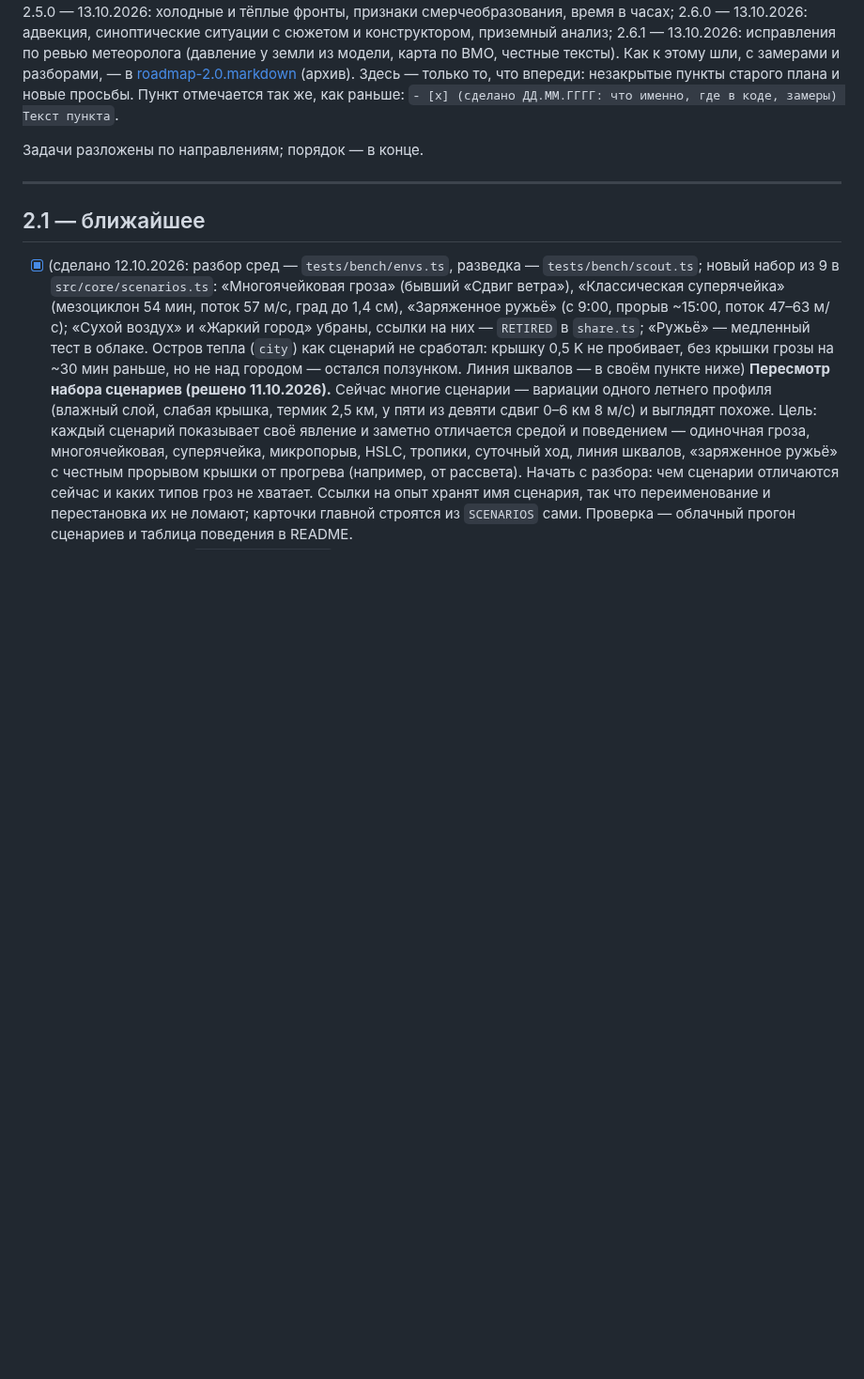
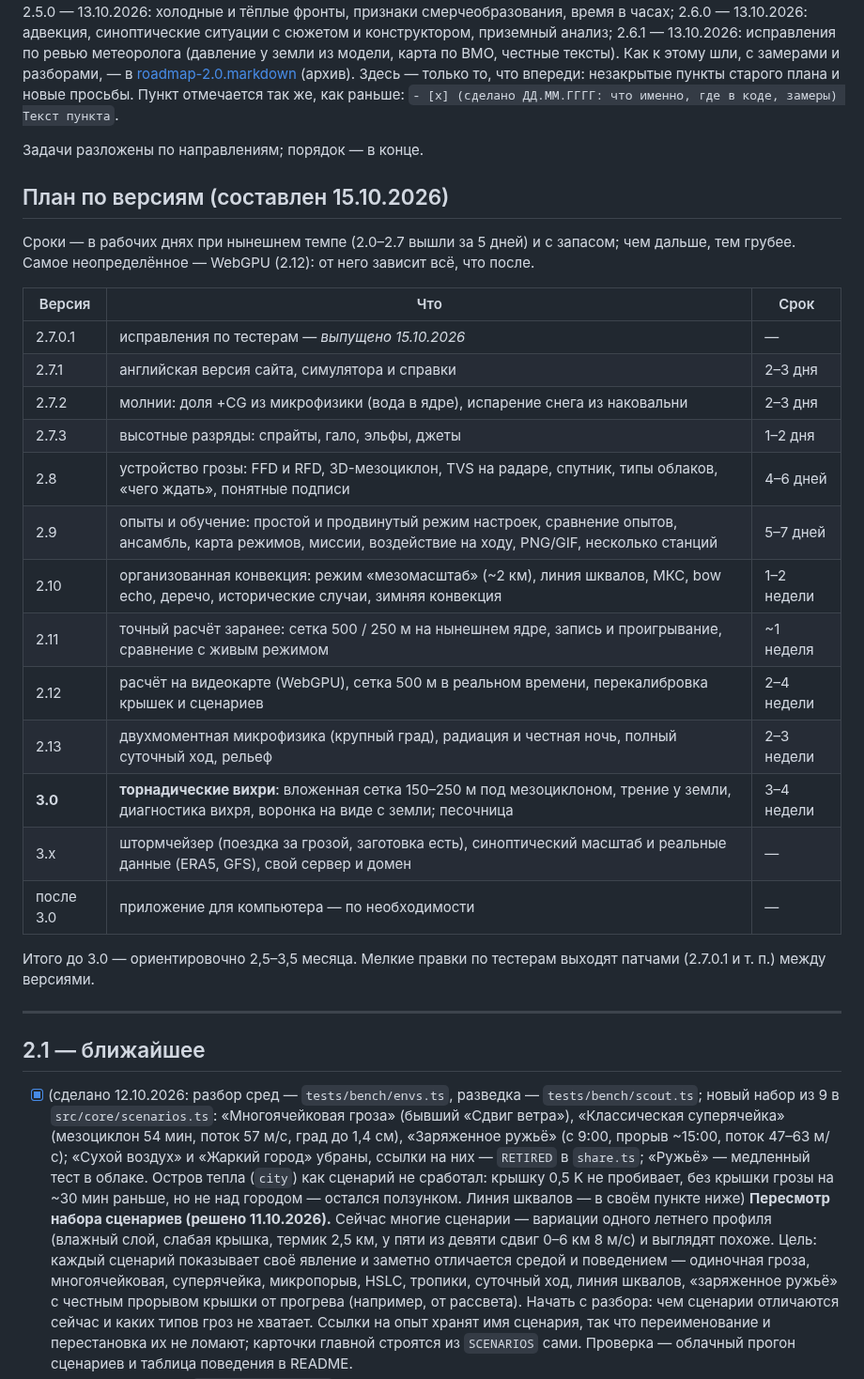
Before and after one commit to Bandananor/MeteoLAB, a Markdown page: roadmap.markdown, the part around the change. Shown at 94% size. Drawn GitHub-style; blank space fills up the shorter version.

Commit message:
Roadmap: the plan by versions (15.10.2026) — 2.7.1 English to 3.0 tornadic vortices, with rough durations
Co-Authored-By: Claude Opus 5.5 <noreply@anthropic.com>
Claude-Session: https://claude.ai/code/session_01StHDvjcUAb2s9v4dCArFYa

```diff
--- a/roadmap.markdown
+++ b/roadmap.markdown
@@ -13,6 +13,30 @@ MeteoLab 2.0.0 вышел 11.10.2026: честная физика, провер
 `- [x] (сделано ДД.ММ.ГГГГ: что именно, где в коде, замеры) Текст пункта`.
 
 Задачи разложены по направлениям; порядок — в конце.
+
+## План по версиям (составлен 15.10.2026)
+
+Сроки — в рабочих днях при нынешнем темпе (2.0–2.7 вышли за 5 дней) и с запасом; чем дальше, тем грубее. Самое
+неопределённое — WebGPU (2.12): от него зависит всё, что после.
+
+| Версия | Что | Срок |
+|---|---|---|
+| 2.7.0.1 | исправления по тестерам — *выпущено 15.10.2026* | — |
+| 2.7.1 | английская версия сайта, симулятора и справки | 2–3 дня |
+| 2.7.2 | молнии: доля +CG из микрофизики (вода в ядре), испарение снега из наковальни | 2–3 дня |
+| 2.7.3 | высотные разряды: спрайты, гало, эльфы, джеты | 1–2 дня |
+| 2.8 | устройство грозы: FFD и RFD, 3D-мезоциклон, TVS на радаре, спутник, типы облаков, «чего ждать», понятные подписи | 4–6 дней |
+| 2.9 | опыты и обучение: простой и продвинутый режим настроек, сравнение опытов, ансамбль, карта режимов, миссии, воздействие на ходу, PNG/GIF, несколько станций | 5–7 дней |
+| 2.10 | организованная конвекция: режим «мезомасштаб» (~2 км), линия шквалов, МКС, bow echo, деречо, исторические случаи, зимняя конвекция | 1–2 недели |
+| 2.11 | точный расчёт заранее: сетка 500 / 250 м на нынешнем ядре, запись и проигрывание, сравнение с живым режимом | ~1 неделя |
+| 2.12 | расчёт на видеокарте (WebGPU), сетка 500 м в реальном времени, перекалибровка крышек и сценариев | 2–4 недели |
+| 2.13 | двухмоментная микрофизика (крупный град), радиация и честная ночь, полный суточный ход, рельеф | 2–3 недели |
+| **3.0** | **торнадические вихри**: вложенная сетка 150–250 м под мезоциклоном, трение у земли, диагностика вихря, воронка на виде с земли; песочница | 3–4 недели |
+| 3.x | штормчейзер (поездка за грозой, заготовка есть), синоптический масштаб и реальные данные (ERA5, GFS), свой сервер и домен | — |
+| после 3.0 | приложение для компьютера — по необходимости | — |
+
+Итого до 3.0 — ориентировочно 2,5–3,5 месяца. Мелкие правки по тестерам выходят патчами (2.7.0.1 и т. п.)
+между версиями.
 
 ---
 
```
